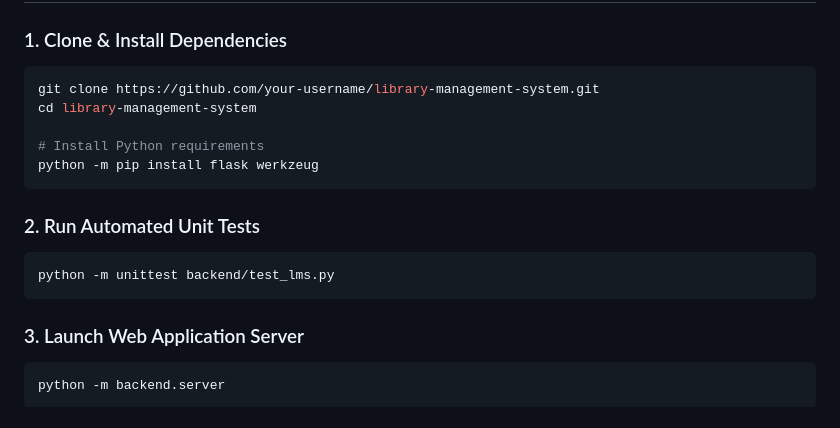
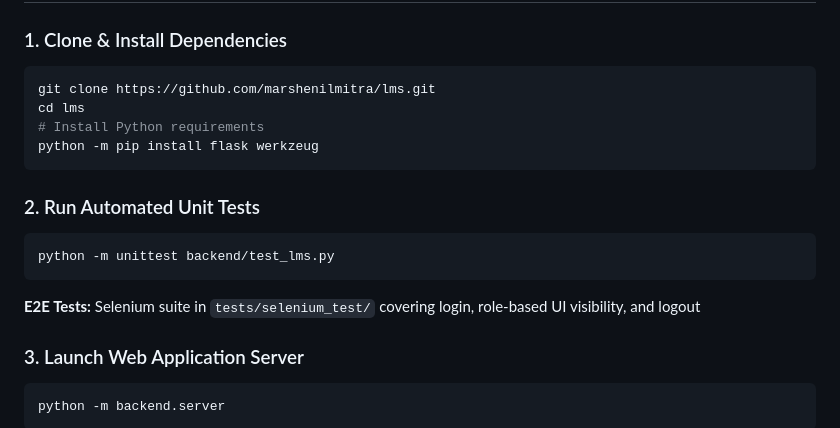
Before and after one commit to marshenilmitra/Athena-library-management-system, a Markdown page: README.md, the part around the change. Drawn GitHub-style.

````diff
--- a/README.md
+++ b/README.md
@@ -108,9 +108,8 @@ erDiagram
 
 ### 1. Clone & Install Dependencies
 ```bash
-git clone https://github.com/your-username/library-management-system.git
-cd library-management-system
-
+git clone https://github.com/marshenilmitra/lms.git
+cd lms
 # Install Python requirements
 python -m pip install flask werkzeug
 ```
@@ -119,6 +118,7 @@ python -m pip install flask werkzeug
 ```bash
 python -m unittest backend/test_lms.py
 ```
+**E2E Tests:** Selenium suite in `tests/selenium_test/` covering login, role-based UI visibility, and logout
 
 ### 3. Launch Web Application Server
 ```bash
````
